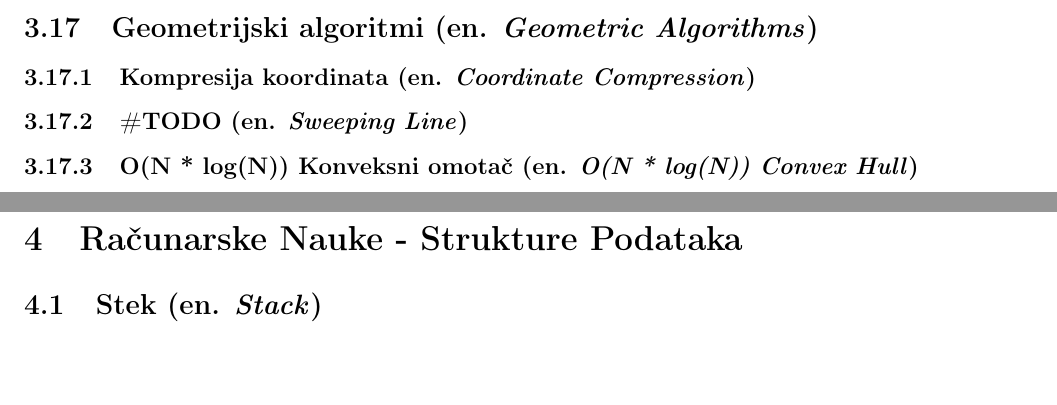
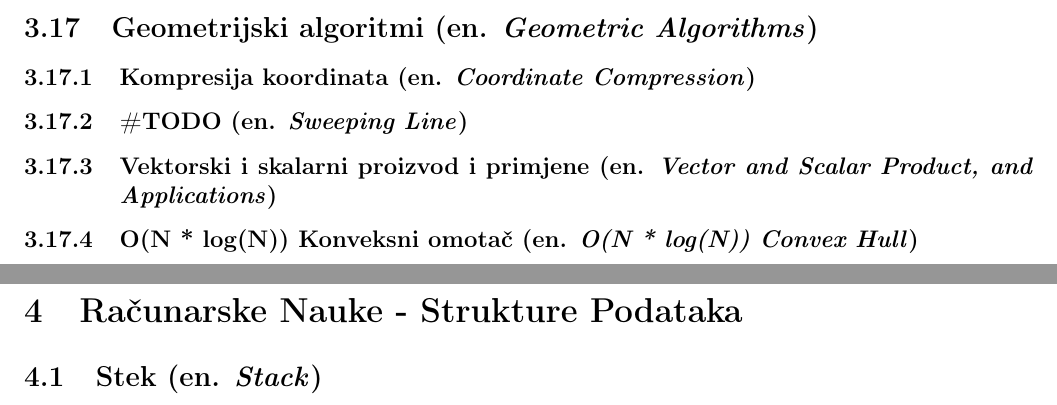
Before and after one commit to zenwor/silabus, a LaTeX document (main.tex, which reads rn_algoritmi/geometrijski_algoritmi/vektorski_i_skalarni_proizvod_i_primjene.tex): two parts of pages 29 and 30 of 40, joined at a grey line, cut so that both start at the same text, the shorter picture padded with empty space. Compiled offline with pdfLaTeX.

Commit message:
feat: ✨ Add `Vektorski i skalarni prozivod i primjene`

```diff
--- /dev/null
+++ b/rn_algoritmi/geometrijski_algoritmi/vektorski_i_skalarni_proizvod_i_primjene.tex
@@ -0,0 +1 @@
+\sssection{Vektorski i skalarni proizvod i primjene (en. \textit{Vector and Scalar Product, and Applications})}
```
Also changed, not shown: rn_algoritmi/geometrijski_algoritmi/geometrijski_algoritmi.tex (+1 -0 lines).
